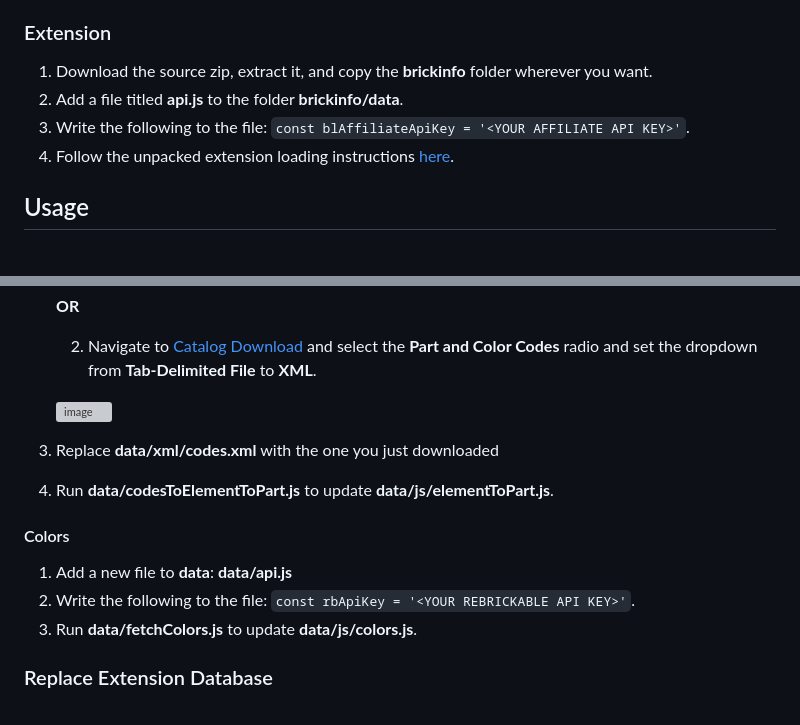
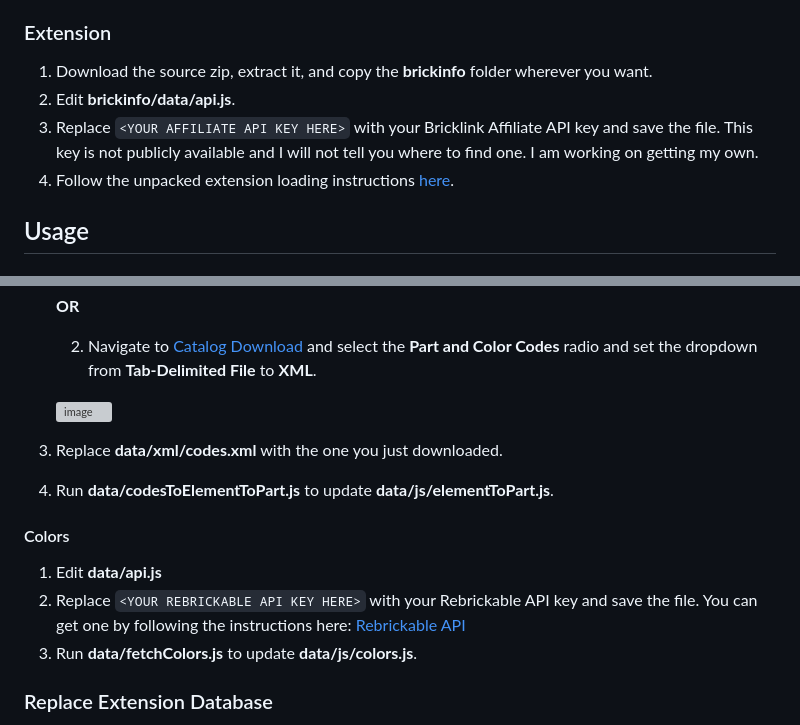
Before and after one commit to skylarshaffer/brickinfo, a Markdown page: README.md, 2 parts joined by grey strips. Drawn GitHub-style; grey boxes are pictures that could not be loaded.

Commit message:
Update README.md
Updated apikey instructions to assume placeholder file existence

```diff
--- a/README.md
+++ b/README.md
@@ -22,8 +22,8 @@ The below assumes some coding experience and step detail is lacking. Better inst
 ### Extension
 
 1. Download the source zip, extract it, and copy the **brickinfo** folder wherever you want.
-2. Add a file titled **api.js** to the folder **brickinfo/data**.
-3. Write the following to the file: `const blAffiliateApiKey = '<YOUR AFFILIATE API KEY>'`.
+2. Edit **brickinfo/data/api.js**.
+3. Replace `<YOUR AFFILIATE API KEY HERE>` with your Bricklink Affiliate API key and save the file. This key is not publicly available and I will not tell you where to find one. I am working on getting my own.
 4. Follow the unpacked extension loading instructions [here](https://developer.chrome.com/docs/extensions/get-started/tutorial/hello-world#load-unpacked).
 
 ## Usage
@@ -48,13 +48,13 @@ Download the source zip, extract it, and copy the **data** folder wherever you w
 
     ![image](https://github.com/skylarshaffer/brickinfo/assets/161654841/e9741ac8-24ad-4616-8dc2-b5cd5868c9d2)
 
-3. Replace **data/xml/codes.xml** with the one you just downloaded
+3. Replace **data/xml/codes.xml** with the one you just downloaded.
 4. Run **data/codesToElementToPart.js** to update **data/js/elementToPart.js**.
 
 #### Colors
 
-1. Add a new file to **data**: **data/api.js**
-2. Write the following to the file: `const rbApiKey = '<YOUR REBRICKABLE API KEY>'`.
+1. Edit **data/api.js**
+2. Replace `<YOUR REBRICKABLE API KEY HERE>` with your Rebrickable API key and save the file. You can get one by following the instructions here: [Rebrickable API](https://rebrickable.com/api/)
 3. Run **data/fetchColors.js** to update **data/js/colors.js**.
 
 ### Replace Extension Database
```
